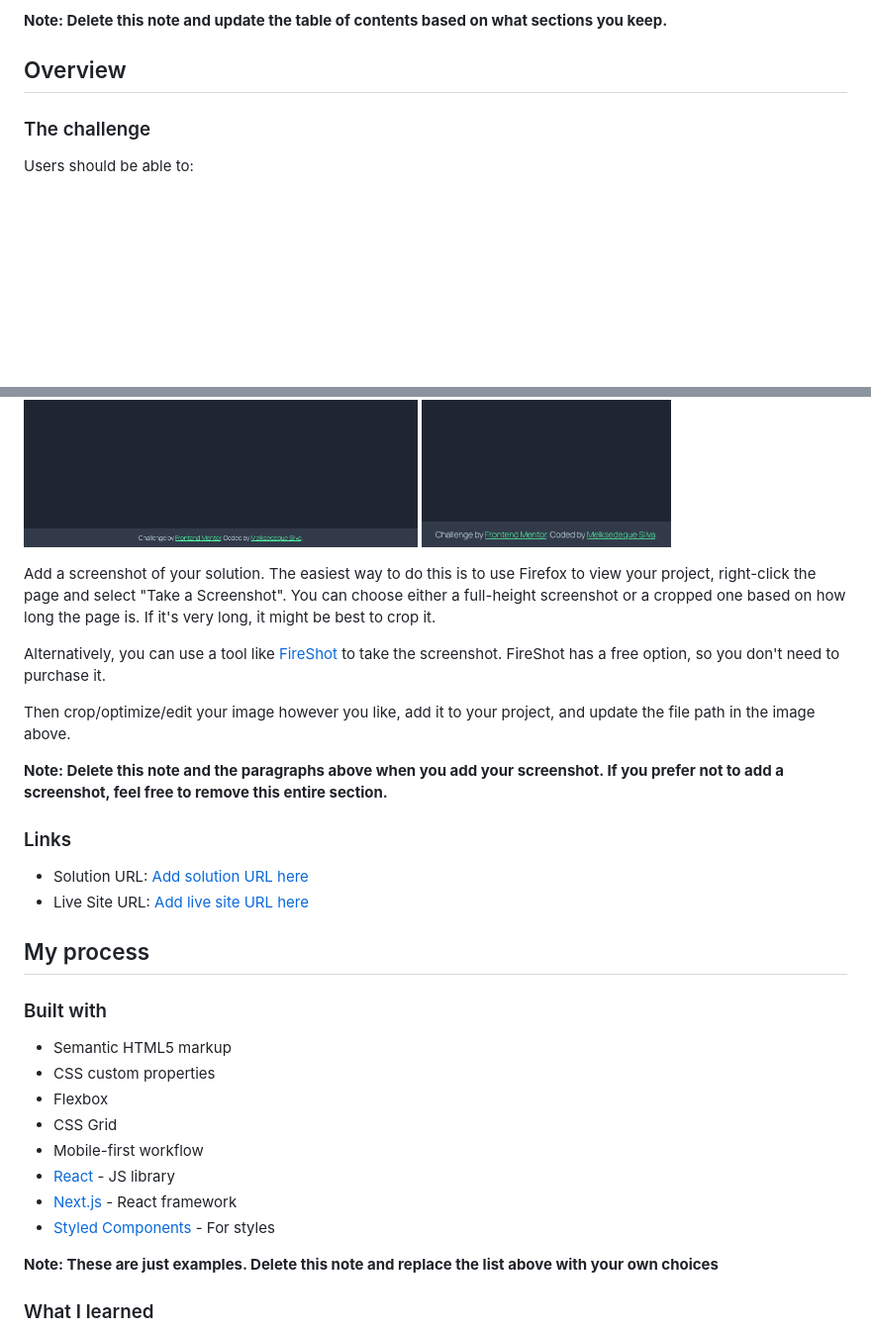
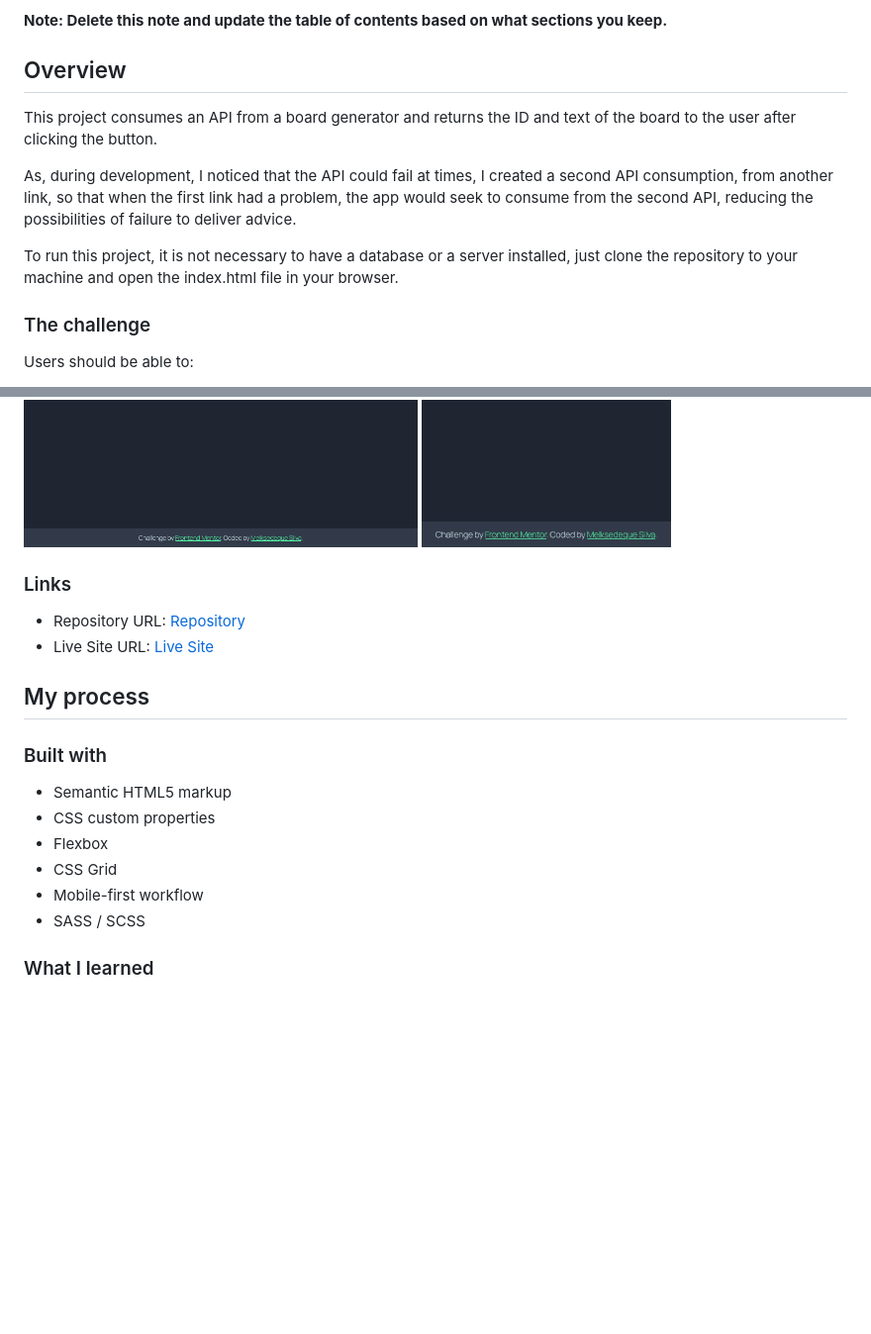
Before and after one commit to Melksedeque/advice-generator-app, a Markdown page: README.md, 2 parts joined by grey strips. Shown at 99% size. GitHub-like rendering; blank space fills up the shorter version.

```diff
--- a/README.md
+++ b/README.md
@@ -20,6 +20,12 @@ This is a solution to the [Advice generator app challenge on Frontend Mentor](ht
 
 ## Overview
 
+This project consumes an API from a board generator and returns the ID and text of the board to the user after clicking the button.
+
+As, during development, I noticed that the API could fail at times, I created a second API consumption, from another link, so that when the first link had a problem, the app would seek to consume from the second API, reducing the possibilities of failure to deliver advice.
+
+To run this project, it is not necessary to have a database or a server installed, just clone the repository to your machine and open the index.html file in your browser.
+
 ### The challenge
 
 Users should be able to:
@@ -34,18 +40,10 @@ Users should be able to:
 ![](./screenshots/tablet.png)
 ![](./screenshots/smartphone.png)
 
-Add a screenshot of your solution. The easiest way to do this is to use Firefox to view your project, right-click the page and select "Take a Screenshot". You can choose either a full-height screenshot or a cropped one based on how long the page is. If it's very long, it might be best to crop it.
-
-Alternatively, you can use a tool like [FireShot](https://getfireshot.com/) to take the screenshot. FireShot has a free option, so you don't need to purchase it.
-
-Then crop/optimize/edit your image however you like, add it to your project, and update the file path in the image above.
-
-**Note: Delete this note and the paragraphs above when you add your screenshot. If you prefer not to add a screenshot, feel free to remove this entire section.**
-
 ### Links
 
-- Solution URL: [Add solution URL here](https://your-solution-url.com)
-- Live Site URL: [Add live site URL here](https://your-live-site-url.com)
+- Repository URL: [Repository](https://github.com/Melksedeque/advice-generator-app)
+- Live Site URL: [Live Site](https://melksedeque.github.io/advice-generator-app/)
 
 ## My process
 
@@ -56,11 +54,7 @@ Then crop/optimize/edit your image however you like, add it to your project, and
 - Flexbox
 - CSS Grid
 - Mobile-first workflow
-- [React](https://reactjs.org/) - JS library
-- [Next.js](https://nextjs.org/) - React framework
-- [Styled Components](https://styled-components.com/) - For styles
-
-**Note: These are just examples. Delete this note and replace the list above with your own choices**
+- SASS / SCSS
 
 ### What I learned
 
```
